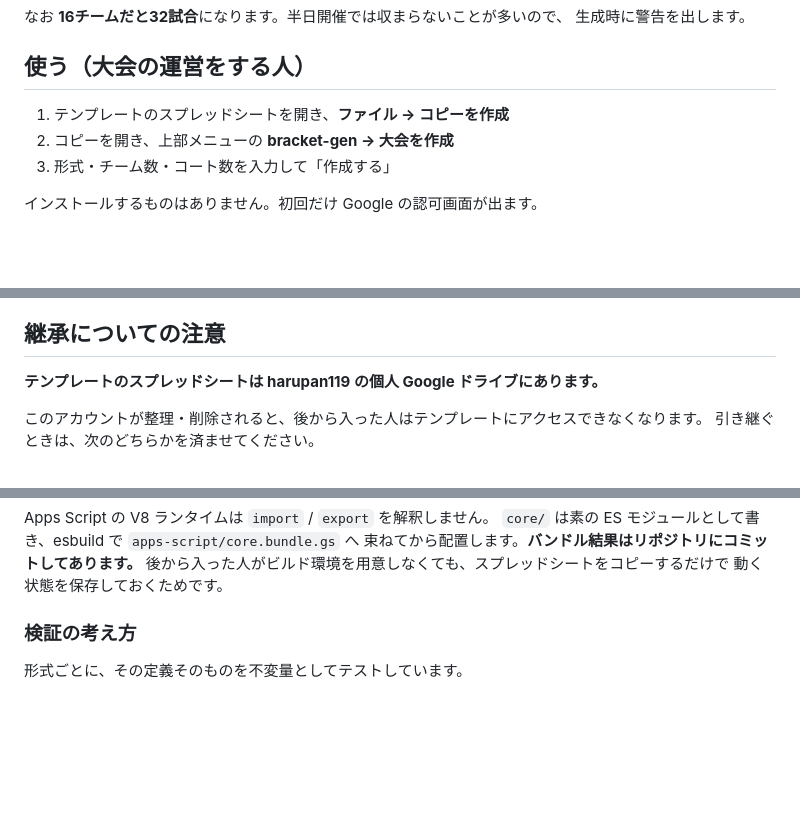
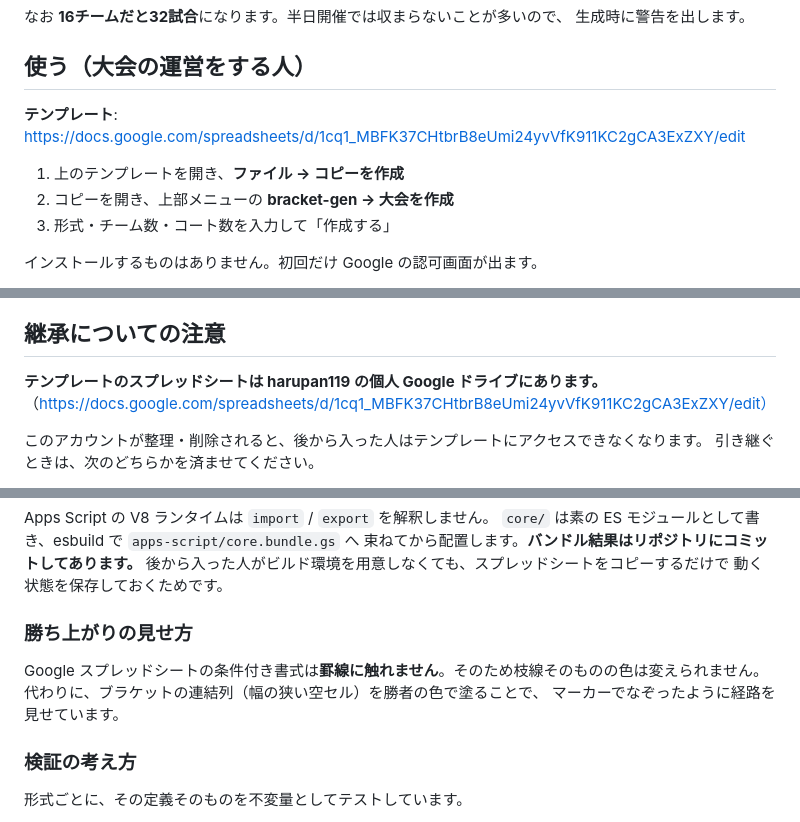
Before and after one commit to harupan119/bracket-gen, a Markdown page: README.md, 3 parts joined by grey strips. Drawn GitHub-style; blank space fills up the shorter version.

Commit message:
テンプレートのリンクをREADMEに追記
Co-Authored-By: Claude Opus 5 <noreply@anthropic.com>

```diff
--- a/README.md
+++ b/README.md
@@ -27,7 +27,9 @@
 
 ## 使う（大会の運営をする人）
 
-1. テンプレートのスプレッドシートを開き、**ファイル → コピーを作成**
+**テンプレート**: https://docs.google.com/spreadsheets/d/1cq1_MBFK37CHtbrB8eUmi24yvVfK911KC2gCA3ExZXY/edit
+
+1. 上のテンプレートを開き、**ファイル → コピーを作成**
 2. コピーを開き、上部メニューの **bracket-gen → 大会を作成**
 3. 形式・チーム数・コート数を入力して「作成する」
 
@@ -65,6 +67,7 @@ Google スプレッドシートの標準機能では2箇所の入力欄を双方
 ## 継承についての注意
 
 **テンプレートのスプレッドシートは harupan119 の個人 Google ドライブにあります。**
+（https://docs.google.com/spreadsheets/d/1cq1_MBFK37CHtbrB8eUmi24yvVfK911KC2gCA3ExZXY/edit）
 
 このアカウントが整理・削除されると、後から入った人はテンプレートにアクセスできなくなります。
 引き継ぐときは、次のどちらかを済ませてください。
@@ -94,6 +97,12 @@ Apps Script の V8 ランタイムは `import` / `export` を解釈しません
 束ねてから配置します。**バンドル結果はリポジトリにコミットしてあります。**
 後から入った人がビルド環境を用意しなくても、スプレッドシートをコピーするだけで
 動く状態を保存しておくためです。
+
+### 勝ち上がりの見せ方
+
+Google スプレッドシートの条件付き書式は**罫線に触れません**。そのため枝線そのものの色は変えられません。
+代わりに、ブラケットの連結列（幅の狭い空セル）を勝者の色で塗ることで、
+マーカーでなぞったように経路を見せています。
 
 ### 検証の考え方
 
```
